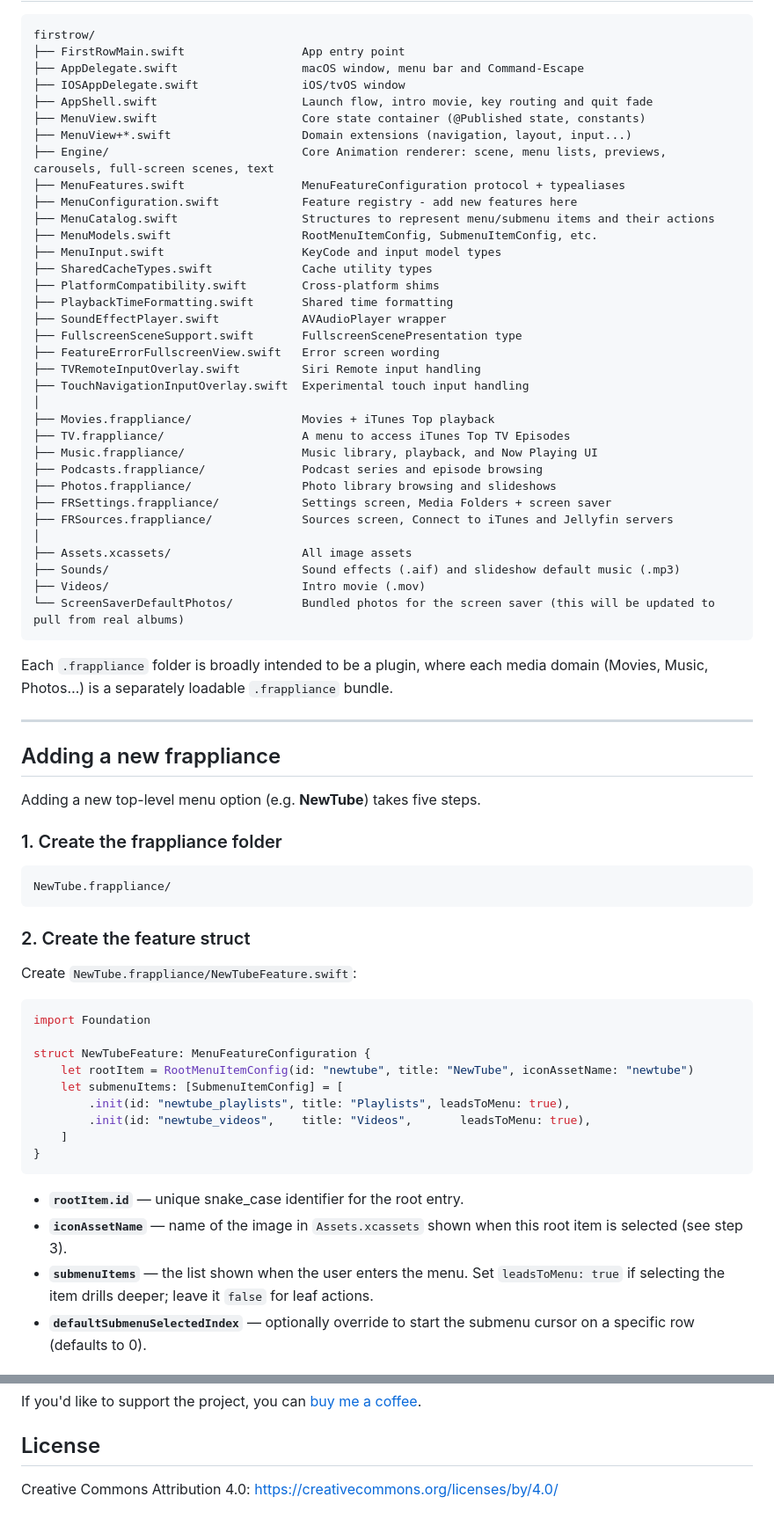
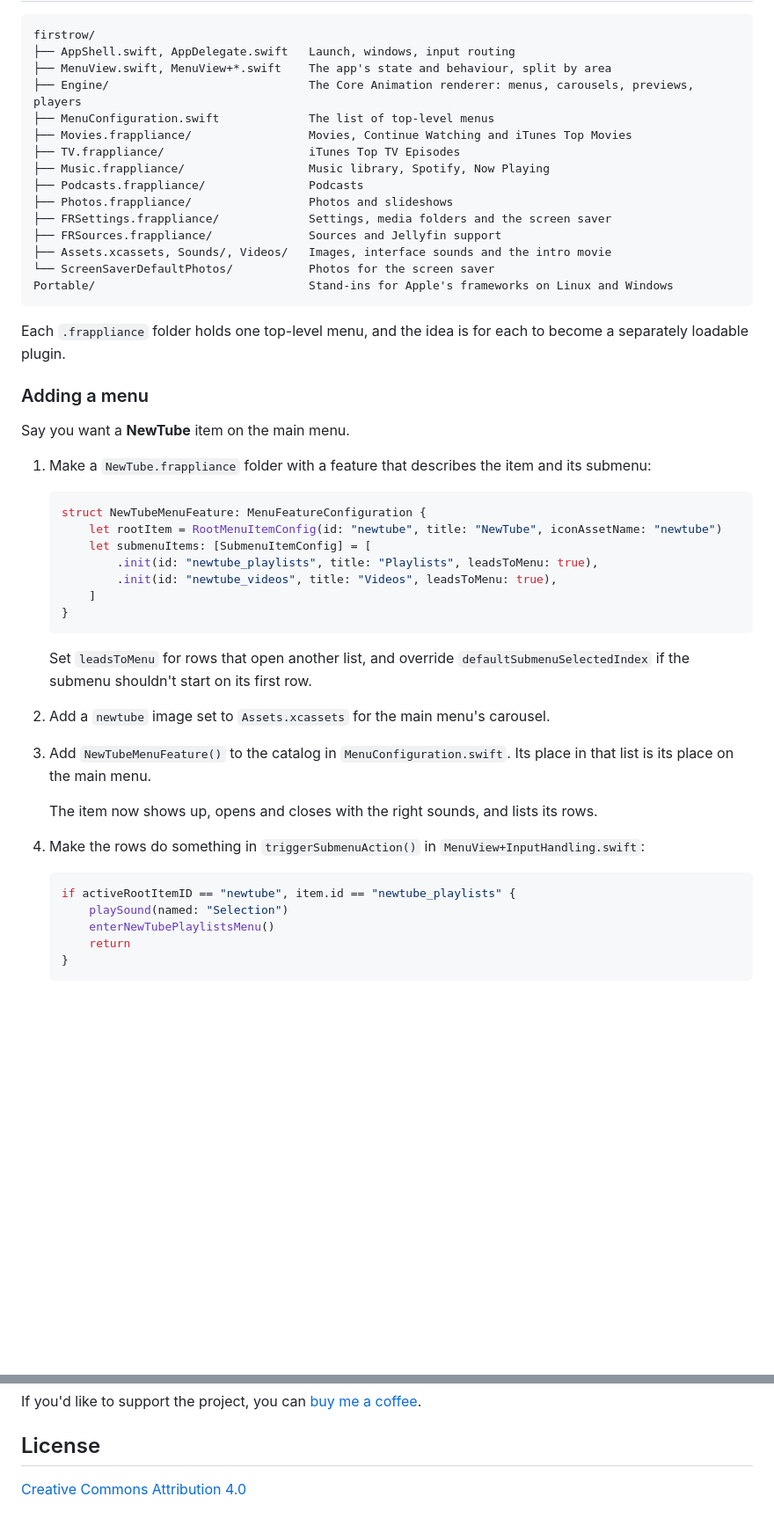
Before and after one commit to JacksonDam/FirstRow, a Markdown page: README.md, 2 parts joined by grey strips. Shown at 88% size. GitHub-like rendering; blank space fills up the shorter version.

````diff
--- a/README.md
+++ b/README.md
@@ -69,73 +71,55 @@ Theatrical Trailers does not work as the original servers for this are gone and
 
 ```
 firstrow/
-├── FirstRowMain.swift                 App entry point
-├── AppDelegate.swift                  macOS window, menu bar and Command-Escape
-├── IOSAppDelegate.swift               iOS/tvOS window
-├── AppShell.swift                     Launch flow, intro movie, key routing and quit fade
-├── MenuView.swift                     Core state container (@Published state, constants)
-├── MenuView+*.swift                   Domain extensions (navigation, layout, input...)
-├── Engine/                            Core Animation renderer: scene, menu lists, previews, carousels, full-screen scenes, text
-├── MenuFeatures.swift                 MenuFeatureConfiguration protocol + typealiases
-├── MenuConfiguration.swift            Feature registry - add new features here
-├── MenuCatalog.swift                  Structures to represent menu/submenu items and their actions
-├── MenuModels.swift                   RootMenuItemConfig, SubmenuItemConfig, etc.
-├── MenuInput.swift                    KeyCode and input model types
-├── SharedCacheTypes.swift             Cache utility types
-├── PlatformCompatibility.swift        Cross-platform shims
-├── PlaybackTimeFormatting.swift       Shared time formatting
-├── SoundEffectPlayer.swift            AVAudioPlayer wrapper
-├── FullscreenSceneSupport.swift       FullscreenScenePresentation type
-├── FeatureErrorFullscreenView.swift   Error screen wording
-├── TVRemoteInputOverlay.swift         Siri Remote input handling
-├── TouchNavigationInputOverlay.swift  Experimental touch input handling
-│
-├── Movies.frappliance/                Movies + iTunes Top playback
-├── TV.frappliance/                    A menu to access iTunes Top TV Episodes
-├── Music.frappliance/                 Music library, playback, and Now Playing UI
-├── Podcasts.frappliance/              Podcast series and episode browsing
-├── Photos.frappliance/                Photo library browsing and slideshows
-├── FRSettings.frappliance/            Settings screen, Media Folders + screen saver
-├── FRSources.frappliance/             Sources screen, Connect to iTunes and Jellyfin servers
-│
-├── Assets.xcassets/                   All image assets
-├── Sounds/                            Sound effects (.aif) and slideshow default music (.mp3)
-├── Videos/                            Intro movie (.mov)
-└── ScreenSaverDefaultPhotos/          Bundled photos for the screen saver (this will be updated to pull from real albums)
+├── AppShell.swift, AppDelegate.swift   Launch, windows, input routing
+├── MenuView.swift, MenuView+*.swift    The app's state and behaviour, split by area
+├── Engine/                             The Core Animation renderer: menus, carousels, previews, players
+├── MenuConfiguration.swift             The list of top-level menus
+├── Movies.frappliance/                 Movies, Continue Watching and iTunes Top Movies
+├── TV.frappliance/                     iTunes Top TV Episodes
+├── Music.frappliance/                  Music library, Spotify, Now Playing
+├── Podcasts.frappliance/               Podcasts
+├── Photos.frappliance/                 Photos and slideshows
+├── FRSettings.frappliance/             Settings, media folders and the screen saver
+├── FRSources.frappliance/              Sources and Jellyfin support
+├── Assets.xcassets, Sounds/, Videos/   Images, interface sounds and the intro movie
+└── ScreenSaverDefaultPhotos/           Photos for the screen saver
+Portable/                               Stand-ins for Apple's frameworks on Linux and Windows
 ```
 
-Each `.frappliance` folder is broadly intended to be a plugin, where each media domain (Movies, Music, Photos…) is a separately loadable `.frappliance` bundle.
+Each `.frappliance` folder holds one top-level menu, and the idea is for each to become a separately loadable plugin.
 
----
+### Adding a menu
 
-## Adding a new frappliance
+Say you want a **NewTube** item on the main menu.
 
-Adding a new top-level menu option (e.g. **NewTube**) takes five steps.
+1. Make a `NewTube.frappliance` folder with a feature that describes the item and its submenu:
 
-### 1. Create the frappliance folder
+   ```swift
+   struct NewTubeMenuFeature: MenuFeatureConfiguration {
+       let rootItem = RootMenuItemConfig(id: "newtube", title: "NewTube", iconAssetName: "newtube")
+       let submenuItems: [SubmenuItemConfig] = [
+           .init(id: "newtube_playlists", title: "Playlists", leadsToMenu: true),
+           .init(id: "newtube_videos", title: "Videos", leadsToMenu: true),
+       ]
+   }
+   ```
 
-```
-NewTube.frappliance/
-```
+   Set `leadsToMenu` for rows that open another list, and override `defaultSubmenuSelectedIndex` if the submenu shouldn't start on its first row.
 
-### 2. Create the feature struct
+2. Add a `newtube` image set to `Assets.xcassets` for the main menu's carousel.
 
-Create `NewTube.frappliance/NewTubeFeature.swift`:
+3. Add `NewTubeMenuFeature()` to the catalog in `MenuConfiguration.swift`. Its place in that list is its place on the main menu.
 
-```swift
-import Foundation
+   The item now shows up, opens and closes with the right sounds, and lists its rows.
 
-struct NewTubeFeature: MenuFeatureConfiguration {
-    let rootItem = RootMenuItemConfig(id: "newtube", title: "NewTube", iconAssetName: "newtube")
-    let submenuItems: [SubmenuItemConfig] = [
-        .init(id: "newtube_playlists", title: "Playlists", leadsToMenu: true),
-        .init(id: "newtube_videos",    title: "Videos",       leadsToMenu: true),
-    ]
-}
-```
+4. Make the rows do something in `triggerSubmenuAction()` in `MenuView+InputHandling.swift`:
 
-- **`rootItem.id`** — unique snake_case identifier for the root entry.
-- **`iconAssetName`** — name of the image in `Assets.xcassets` shown when this root item is selected (see step 3).
-- **`submenuItems`** — the list shown when the user enters the menu. Set `leadsToMenu: true` if selecting the item drills deeper; leave it `false` for leaf actions.
-- **`defaultSubmenuSelectedIndex`** — optionally override to start the submenu cursor on a specific row (defaults to 0).
+   ```swift
+   if activeRootItemID == "newtube", item.id == "newtube_playlists" {
+       playSound(named: "Selection")
+       enterNewTubePlaylistsMenu()
+       return
+   }
+   ```
 
@@ -229,4 +131,4 @@ If you'd like to support the project, you can [buy me a coffee](https://buymeaco
 
 ## License
 
-Creative Commons Attribution 4.0: [https://creativecommons.org/licenses/by/4.0/](https://creativecommons.org/licenses/by/4.0/)
+[Creative Commons Attribution 4.0](https://creativecommons.org/licenses/by/4.0/)
````
Also changed, not shown: other parts of README.md (+49 -129 lines), docs/images/modern-itunes-top-movies.png (added), docs/images/modern-itunes-top-songs.png (added), docs/images/modern-main-menu.png (added), docs/images/modern-welcome.png (added), 2 other files.
